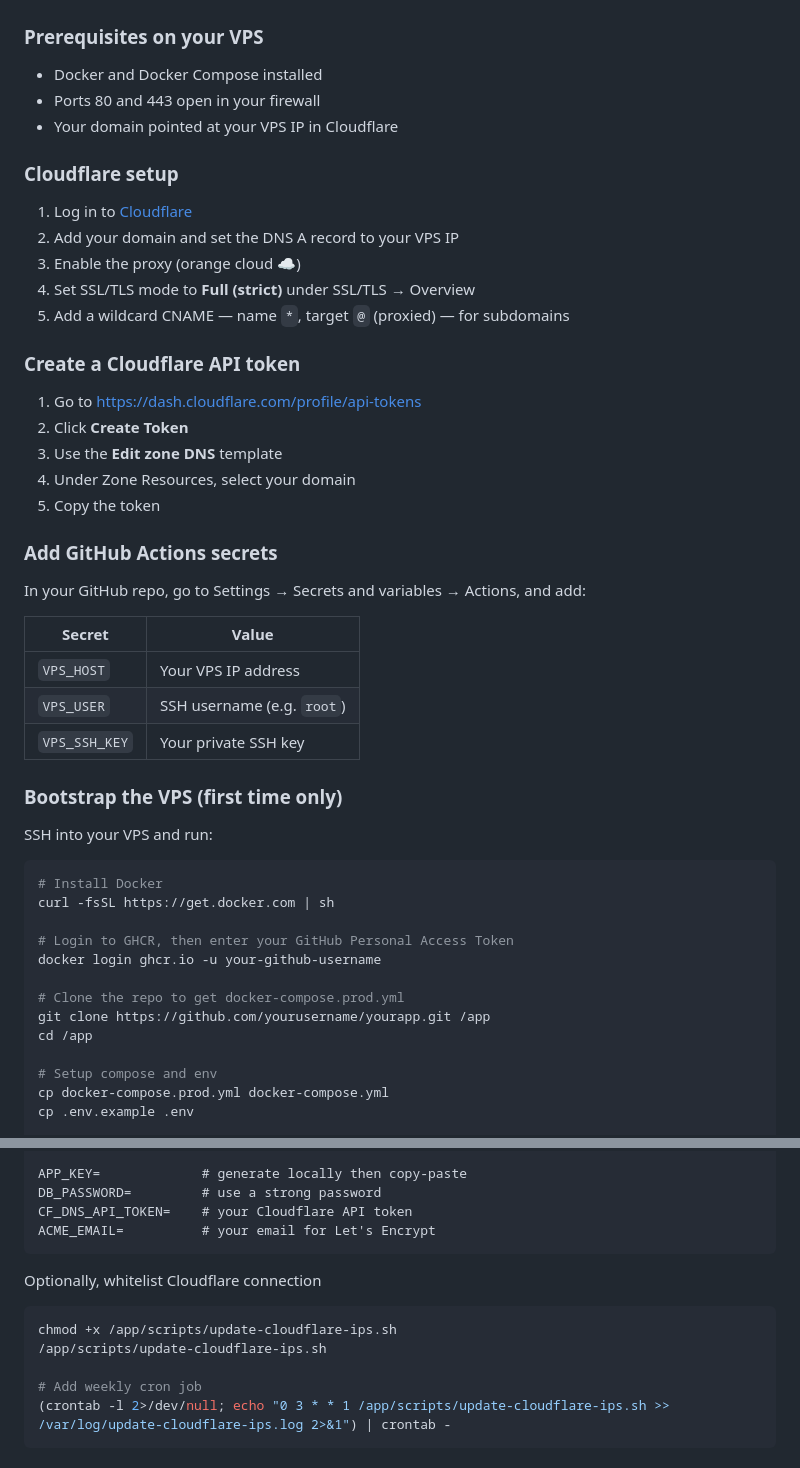
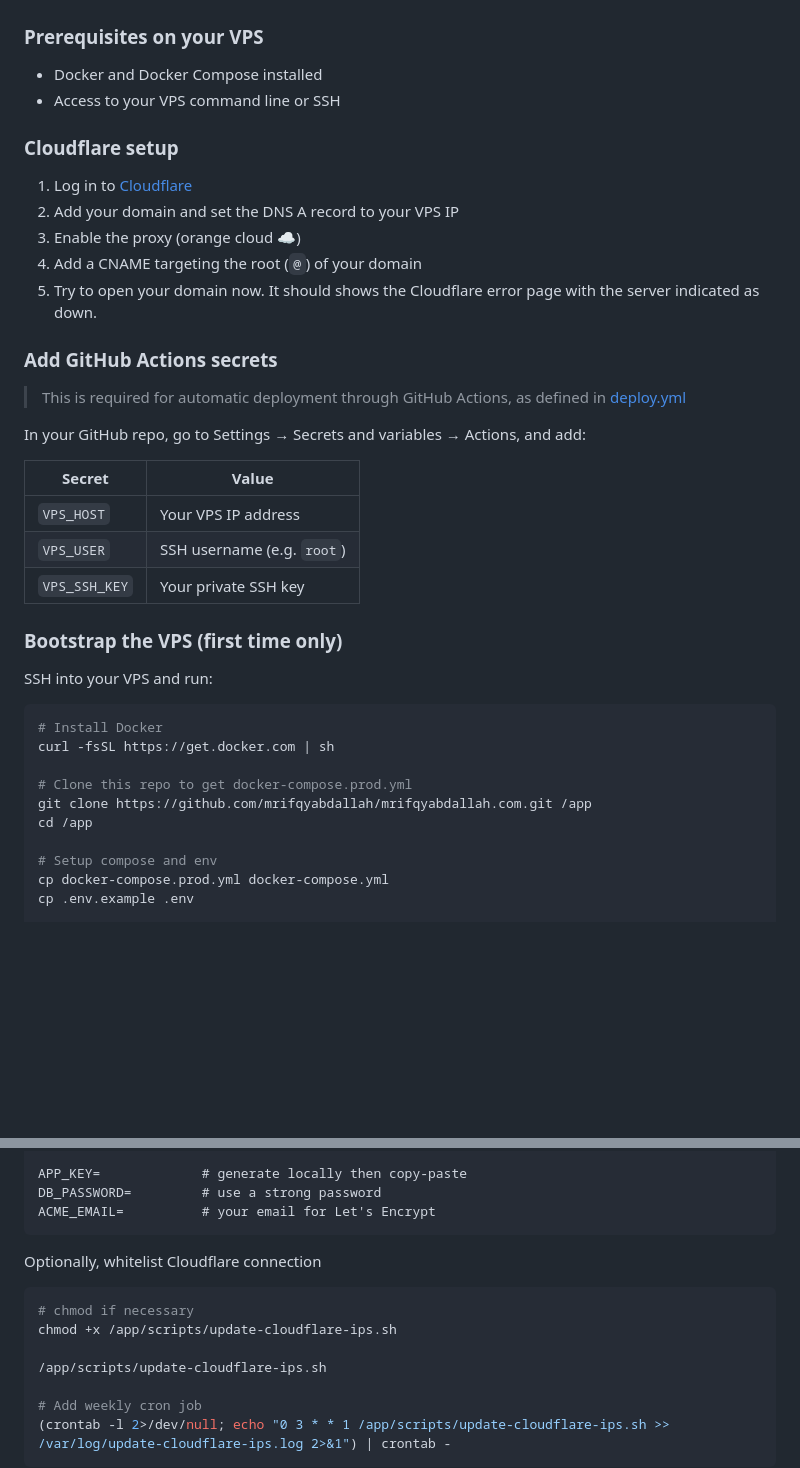
Before and after one commit to mrifqyabdallah/mrifqyabdallah.com, a Markdown page: DOCKER.md, 2 parts joined by grey strips. Rendered like a GitHub page; blank space fills up the shorter version.

````diff
--- a/DOCKER.md
+++ b/DOCKER.md
@@ -105,34 +105,29 @@ Prompts for confirmation, then removes all containers and volumes (including the
 ### Prerequisites on your VPS
 
 - Docker and Docker Compose installed
-- Ports 80 and 443 open in your firewall
-- Your domain pointed at your VPS IP in Cloudflare
+- Access to your VPS command line or SSH
 
 ### Cloudflare setup
 
 1. Log in to [Cloudflare](https://dash.cloudflare.com)
 2. Add your domain and set the DNS A record to your VPS IP
 3. Enable the proxy (orange cloud ☁️)
-4. Set SSL/TLS mode to **Full (strict)** under SSL/TLS → Overview
-5. Add a wildcard CNAME — name `*`, target `@` (proxied) — for subdomains
-
-### Create a Cloudflare API token
-
-1. Go to https://dash.cloudflare.com/profile/api-tokens
-2. Click **Create Token**
-3. Use the **Edit zone DNS** template
-4. Under Zone Resources, select your domain
-5. Copy the token
+4. Add a CNAME targeting the root (`@`) of your domain
+5. Try to open your domain now. It should shows the Cloudflare error page with the server indicated as down.
 
 ### Add GitHub Actions secrets
 
+> This is required for automatic deployment through GitHub Actions, as defined in [deploy.yml](./.github/workflows/deploy.yml)
+
 In your GitHub repo, go to Settings → Secrets and variables → Actions, and add:
+
 
 | Secret | Value |
 |--------|-------|
 | `VPS_HOST` | Your VPS IP address |
 | `VPS_USER` | SSH username (e.g. `root`) |
 | `VPS_SSH_KEY` | Your private SSH key |
+
 
 ### Bootstrap the VPS (first time only)
 
@@ -142,11 +137,8 @@ SSH into your VPS and run:
 # Install Docker
 curl -fsSL https://get.docker.com | sh
 
-# Login to GHCR, then enter your GitHub Personal Access Token
-docker login ghcr.io -u your-github-username
-
-# Clone the repo to get docker-compose.prod.yml
-git clone https://github.com/yourusername/yourapp.git /app
+# Clone this repo to get docker-compose.prod.yml
+git clone https://github.com/mrifqyabdallah/mrifqyabdallah.com.git /app
 cd /app
 
 # Setup compose and env
@@ -167,14 +159,15 @@ APP_DEBUG=false
 
 APP_KEY=             # generate locally then copy-paste
 DB_PASSWORD=         # use a strong password
-CF_DNS_API_TOKEN=    # your Cloudflare API token
 ACME_EMAIL=          # your email for Let's Encrypt
 ```
 
 Optionally, whitelist Cloudflare connection
 
 ```bash
+# chmod if necessary
 chmod +x /app/scripts/update-cloudflare-ips.sh
+
 /app/scripts/update-cloudflare-ips.sh
 
 # Add weekly cron job
````
Also changed, not shown: other parts of DOCKER.md (+1 -1 lines).
